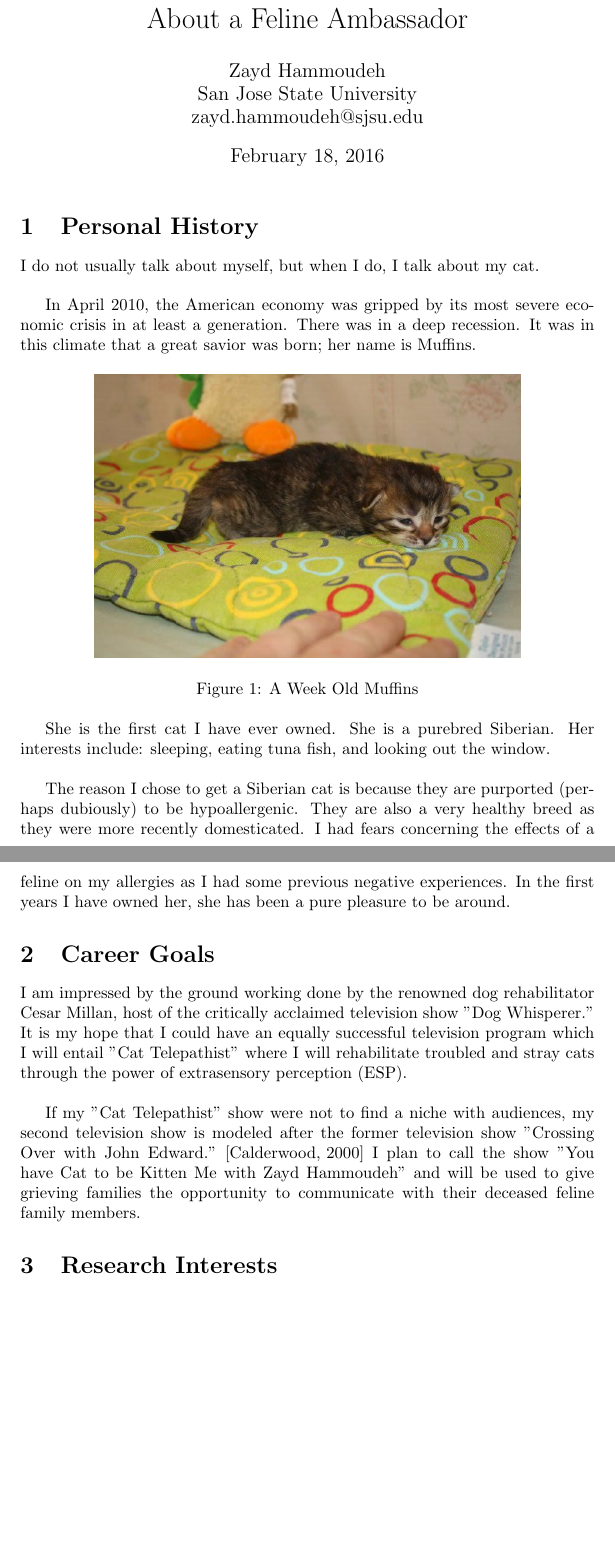
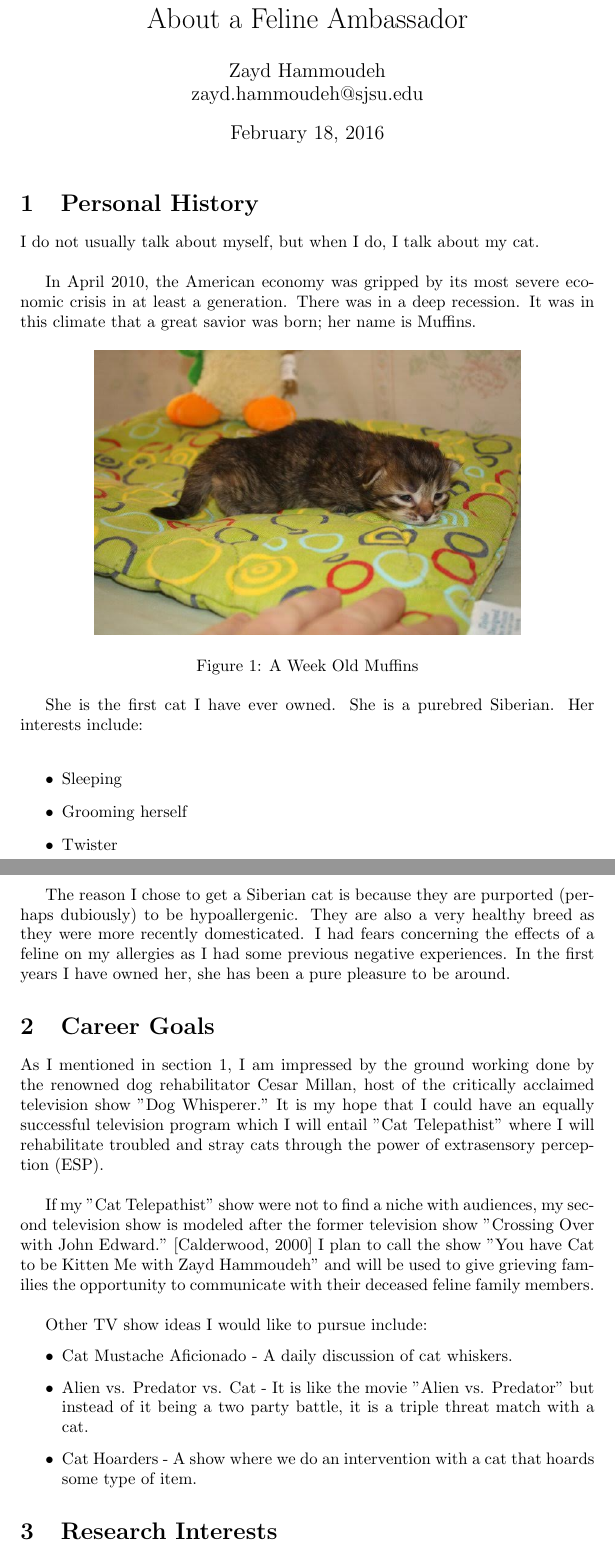
Before and after one commit to ZaydH/CS252, a LaTeX document (Labs/Lab04/src/zayd_hammoudeh_lab04.tex): two parts of pages 1 and 2 of 2 before the commit and two parts of pages 1 and 2 of 3 after it, joined at a grey line, cut so that both start at the same text, the shorter picture padded with empty space. Compiled offline with pdfLaTeX.

Commit message:
Updating lab #04 with the requirements on the website.

```diff
--- a/Labs/Lab04/src/zayd_hammoudeh_lab04.tex
+++ b/Labs/Lab04/src/zayd_hammoudeh_lab04.tex
@@ -4,7 +4,6 @@
 \title{About a Feline Ambassador}
 \author{
 	Zayd Hammoudeh \\
-	San Jose State University \\
 	zayd.hammoudeh@sjsu.edu
 }
 
@@ -12,7 +11,7 @@
 \maketitle
 
 
-\section{Personal History}
+\section{Personal History}\label{my_history}
 I do not usually talk about myself, but when I do, I talk about my cat.\\
 
 In April 2010, the American economy was gripped by its most severe economic crisis in at least a generation.  There was in a deep recession.  It was in this climate that a great savior was born; her name is Muffins.
@@ -23,14 +22,26 @@ In April 2010, the American economy was gripped by its most severe economic cris
 \caption{A Week Old Muffins}
 \end{figure}
 
-She is the first cat I have ever owned.  She is a purebred Siberian.  Her interests include: sleeping, eating tuna fish, and looking out the window.\\
+She is the first cat I have ever owned.  She is a purebred Siberian.  Her interests include: \\
+\begin{itemize}
+	\item Sleeping
+	\item Grooming herself
+	\item Twister
+\end{itemize}
 
 The reason I chose to get a Siberian cat is because they are purported (perhaps dubiously) to be hypoallergenic. They are also a very healthy breed as they were more recently domesticated.  I had fears concerning the effects of a feline on my allergies as I had some previous negative experiences.  In the first years I have owned her, she has been a pure pleasure to be around.
 
 \section{Career Goals}
-I am impressed by the ground working done by the renowned dog rehabilitator Cesar Millan, host of the critically acclaimed television show "Dog Whisperer." It is my hope that I could have an equally successful television program which I will entail "Cat Telepathist"  where I will rehabilitate troubled and stray cats through the power of extrasensory perception (ESP).\\
+As I mentioned in section \ref{my_history}, I am impressed by the ground working done by the renowned dog rehabilitator Cesar Millan, host of the critically acclaimed television show "Dog Whisperer." It is my hope that I could have an equally successful television program which I will entail "Cat Telepathist"  where I will rehabilitate troubled and stray cats through the power of extrasensory perception (ESP).\\
 
-If my "Cat Telepathist" show were not to find a niche with audiences, my second television show is modeled after the former television show "Crossing Over with John Edward." \cite{calderwood} I plan to call the show "You have Cat to be Kitten Me with Zayd Hammoudeh" and will be used to give grieving families the opportunity to communicate with their deceased feline family members.
+If my "Cat Telepathist" show were not to find a niche with audiences, my second television show is modeled after the former television show "Crossing Over with John Edward." \cite{calderwood} I plan to call the show "You have Cat to be Kitten Me with Zayd Hammoudeh" and will be used to give grieving families the opportunity to communicate with their deceased feline family members.\\
+
+Other TV show ideas I would like to pursue include:
+\begin{itemize}
+	\item Cat Mustache Aficionado - A daily discussion of cat whiskers.
+	\item Alien vs. Predator vs. Cat - It is like the movie "Alien vs. Predator" but instead of it being a two party battle, it is a triple threat match with a cat.
+	\item Cat Hoarders - A show where we do an intervention with a cat that hoards some type of item.
+\end{itemize}
 
 \section{Research Interests}
 
```
Also changed, not shown: 4 other files.
